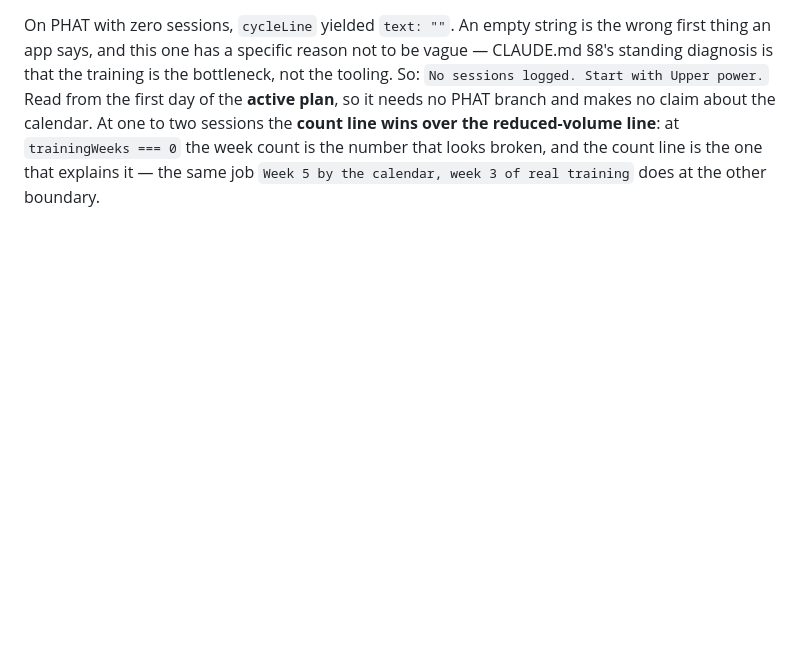
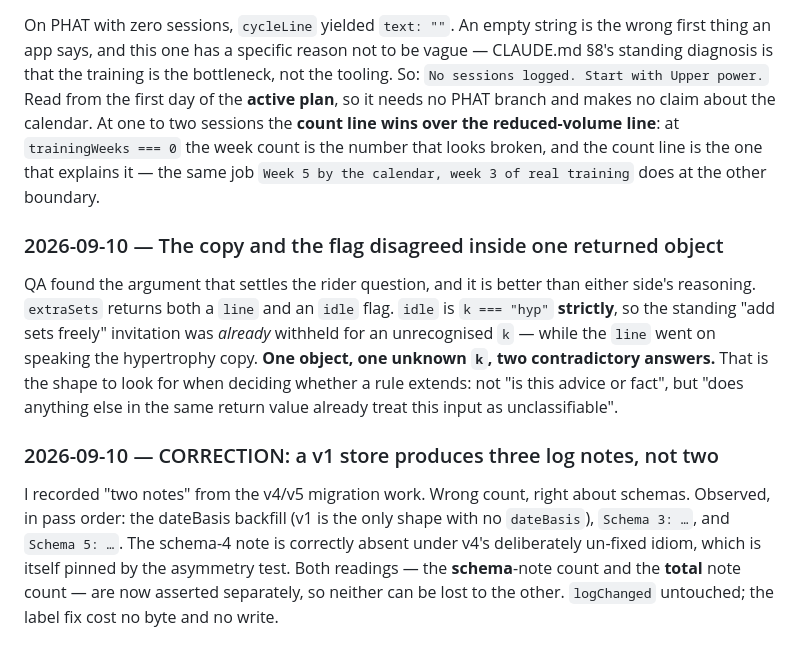
Before and after one commit to chadyantoun-ux/Gym-App, a Markdown page: docs/decisions.md, the part around the change. Drawn GitHub-style; blank space fills up the shorter version.

Commit message:
Suite 456/456/0; the flag-vs-copy contradiction, and a note-count correction
QA found the argument that settles whether the no-verdict rider extends, and
it beats both sides' reasoning: extraSets already withheld its idle flag for
an unrecognised k while its line went on speaking hypertrophy copy. One
object, one unknown k, two contradictory answers. That is the shape to look
for - not is this advice or fact, but does anything else in the same return
value already treat this input as unclassifiable.

Correction: a v1 store produces three log notes, not the two I recorded. The
dateBasis backfill is the third. Both the schema-note count and the total
count are now asserted separately so neither can be lost to the other.

Co-Authored-By: Claude Opus 5 (1M context) <noreply@anthropic.com>

```diff
--- a/docs/decisions.md
+++ b/docs/decisions.md
@@ -1001,3 +1001,19 @@ calendar. At one to two sessions the **count line wins over the reduced-volume l
 `trainingWeeks === 0` the week count is the number that looks broken, and the count line is the one
 that explains it — the same job `Week 5 by the calendar, week 3 of real training` does at the other
 boundary.
+
+### 2026-09-10 — The copy and the flag disagreed inside one returned object
+QA found the argument that settles the rider question, and it is better than either side's reasoning.
+`extraSets` returns both a `line` and an `idle` flag. `idle` is `k === "hyp"` **strictly**, so the
+standing "add sets freely" invitation was *already* withheld for an unrecognised `k` — while the `line`
+went on speaking the hypertrophy copy. **One object, one unknown `k`, two contradictory answers.**
+That is the shape to look for when deciding whether a rule extends: not "is this advice or fact", but
+"does anything else in the same return value already treat this input as unclassifiable".
+
+### 2026-09-10 — CORRECTION: a v1 store produces three log notes, not two
+I recorded "two notes" from the v4/v5 migration work. Wrong count, right about schemas. Observed, in
+pass order: the dateBasis backfill (v1 is the only shape with no `dateBasis`), `Schema 3: …`, and
+`Schema 5: …`. The schema-4 note is correctly absent under v4's deliberately un-fixed idiom, which is
+itself pinned by the asymmetry test.
+Both readings — the **schema**-note count and the **total** note count — are now asserted separately,
+so neither can be lost to the other. `logChanged` untouched; the label fix cost no byte and no write.
```
Also changed, not shown: docs/backlog.md (+1 -1 lines).
